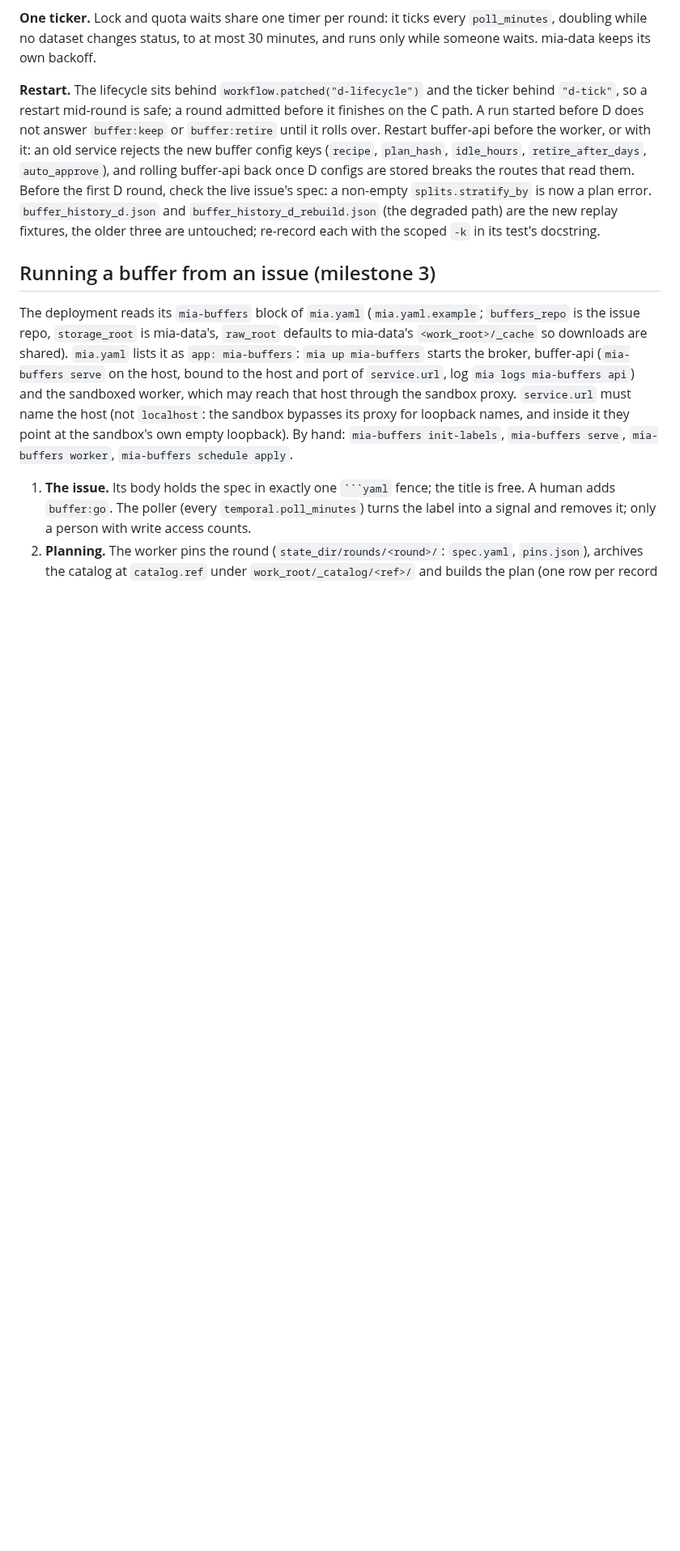
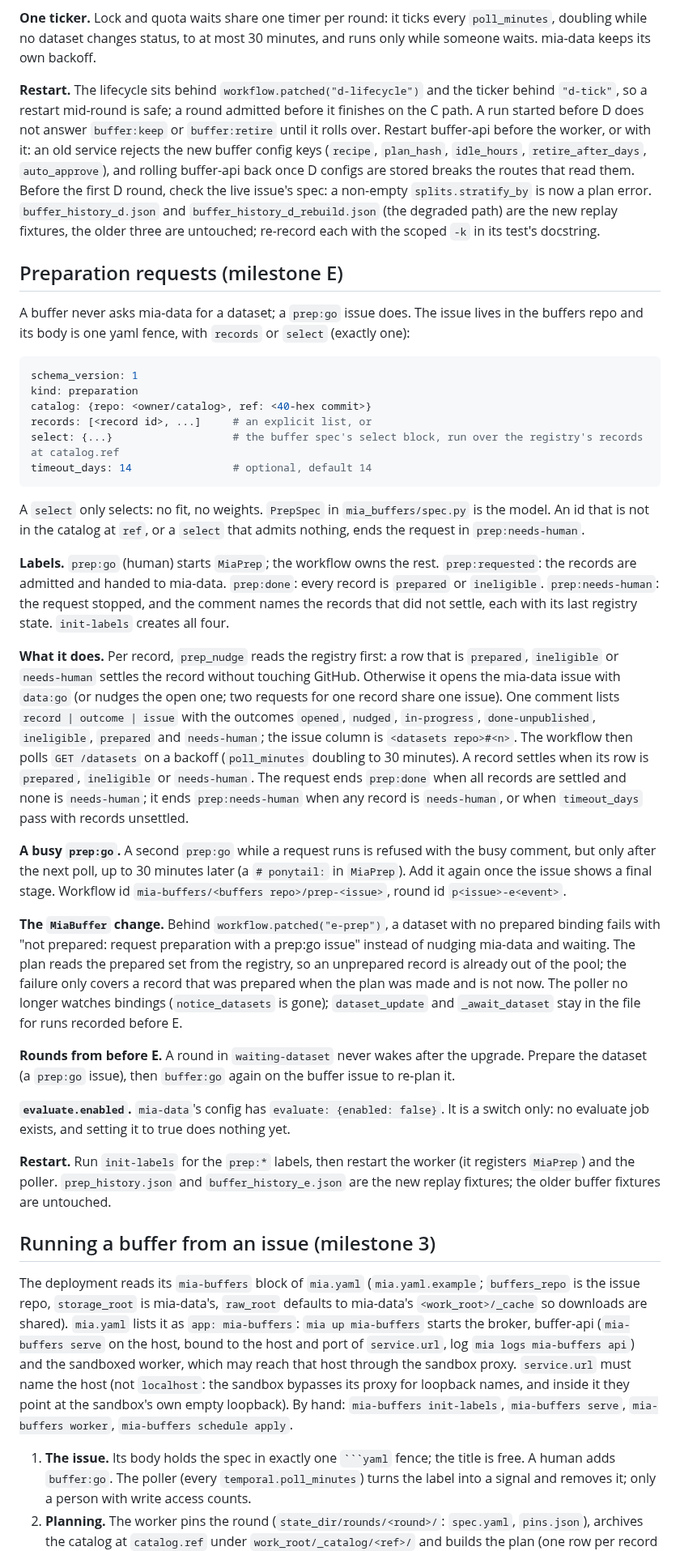
Before and after one commit to JaneliaSciComp/mia-workflow-prototype, a Markdown page: docs/development.md, the part around one of its changes. Shown at 81% size. GitHub-like rendering; blank space fills up the shorter version.

Commit message:
docs: preparation requests
Co-Authored-By: Claude Fable 5.1 <noreply@anthropic.com>
Claude-Session: https://claude.ai/code/session_01MtRZKQzAoqWfTv3k7ja6Ex

````diff
--- a/docs/development.md
+++ b/docs/development.md
@@ -318,6 +318,57 @@ first D round, check the live issue's spec: a non-empty `splits.stratify_by` is
 `buffer_history_d.json` and `buffer_history_d_rebuild.json` (the degraded path) are the new replay fixtures, the
 older three are untouched; re-record each with the scoped `-k` in its test's docstring.
 
+## Preparation requests (milestone E)
+
+A buffer never asks mia-data for a dataset; a `prep:go` issue does. The issue lives in the buffers repo and its body
+is one yaml fence, with `records` or `select` (exactly one):
+
+```yaml
+schema_version: 1
+kind: preparation
+catalog: {repo: <owner/catalog>, ref: <40-hex commit>}
+records: [<record id>, ...]     # an explicit list, or
+select: {...}                   # the buffer spec's select block, run over the registry's records at catalog.ref
+timeout_days: 14                # optional, default 14
+```
+
+A `select` only selects: no fit, no weights. `PrepSpec` in `mia_buffers/spec.py` is the model. An id that is not in
+the catalog at `ref`, or a `select` that admits nothing, ends the request in `prep:needs-human`.
+
+**Labels.** `prep:go` (human) starts `MiaPrep`; the workflow owns the rest. `prep:requested`: the records are admitted
+and handed to mia-data. `prep:done`: every record is `prepared` or `ineligible`. `prep:needs-human`: the request
+stopped, and the comment names the records that did not settle, each with its last registry state. `init-labels`
+creates all four.
+
+**What it does.** Per record, `prep_nudge` reads the registry first: a row that is `prepared`, `ineligible` or
+`needs-human` settles the record without touching GitHub. Otherwise it opens the mia-data issue with `data:go` (or
+nudges the open one; two requests for one record share one issue). One comment lists `record | outcome | issue` with
+the outcomes `opened`, `nudged`, `in-progress`, `done-unpublished`, `ineligible`, `prepared` and
+`needs-human`; the issue column is `<datasets repo>#<n>`. The workflow then polls
+`GET /datasets` on a backoff (`poll_minutes` doubling to 30 minutes). A record settles when its row is `prepared`, `ineligible` or `needs-human`. The request ends `prep:done` when
+all records are settled and none is `needs-human`; it ends `prep:needs-human` when any record is `needs-human`, or when
+`timeout_days` pass with records unsettled.
+
+**A busy `prep:go`.** A second `prep:go` while a request runs is refused with the busy comment, but only after the
+next poll, up to 30 minutes later (a `# ponytail:` in `MiaPrep`). Add it again once the issue shows a final stage.
+Workflow id `mia-buffers/<buffers repo>/prep-<issue>`, round id `p<issue>-e<event>`.
+
+**The `MiaBuffer` change.** Behind `workflow.patched("e-prep")`, a dataset with no prepared binding fails with
+"not prepared: request preparation with a prep:go issue" instead of nudging mia-data and waiting. The plan reads the
+prepared set from the registry, so an unprepared record is already out of the pool; the failure only covers a record
+that was prepared when the plan was made and is not now. The poller no longer watches bindings (`notice_datasets` is
+gone); `dataset_update` and `_await_dataset` stay in the file for runs recorded before E.
+
+**Rounds from before E.** A round in `waiting-dataset` never wakes after the upgrade. Prepare the dataset (a
+`prep:go` issue), then `buffer:go` again on the buffer issue to re-plan it.
+
+**`evaluate.enabled`.** `mia-data`'s config has `evaluate: {enabled: false}`. It is a switch only: no evaluate job
+exists, and setting it to true does nothing yet.
+
+**Restart.** Run `init-labels` for the `prep:*` labels, then restart the worker (it registers `MiaPrep`) and the
+poller. `prep_history.json` and `buffer_history_e.json` are the new replay fixtures; the older buffer fixtures are
+untouched.
+
 ## Running a buffer from an issue (milestone 3)
 
 The deployment reads its `mia-buffers` block of `mia.yaml` (`mia.yaml.example`; `buffers_repo` is the issue repo, `storage_root` is
````
Also changed, not shown: other parts of docs/development.md (+4 -0 lines), AGENTS.md (+2 -0 lines), notes/specs/2026-10-25-prep-and-buffering.md (+18 -0 lines).
